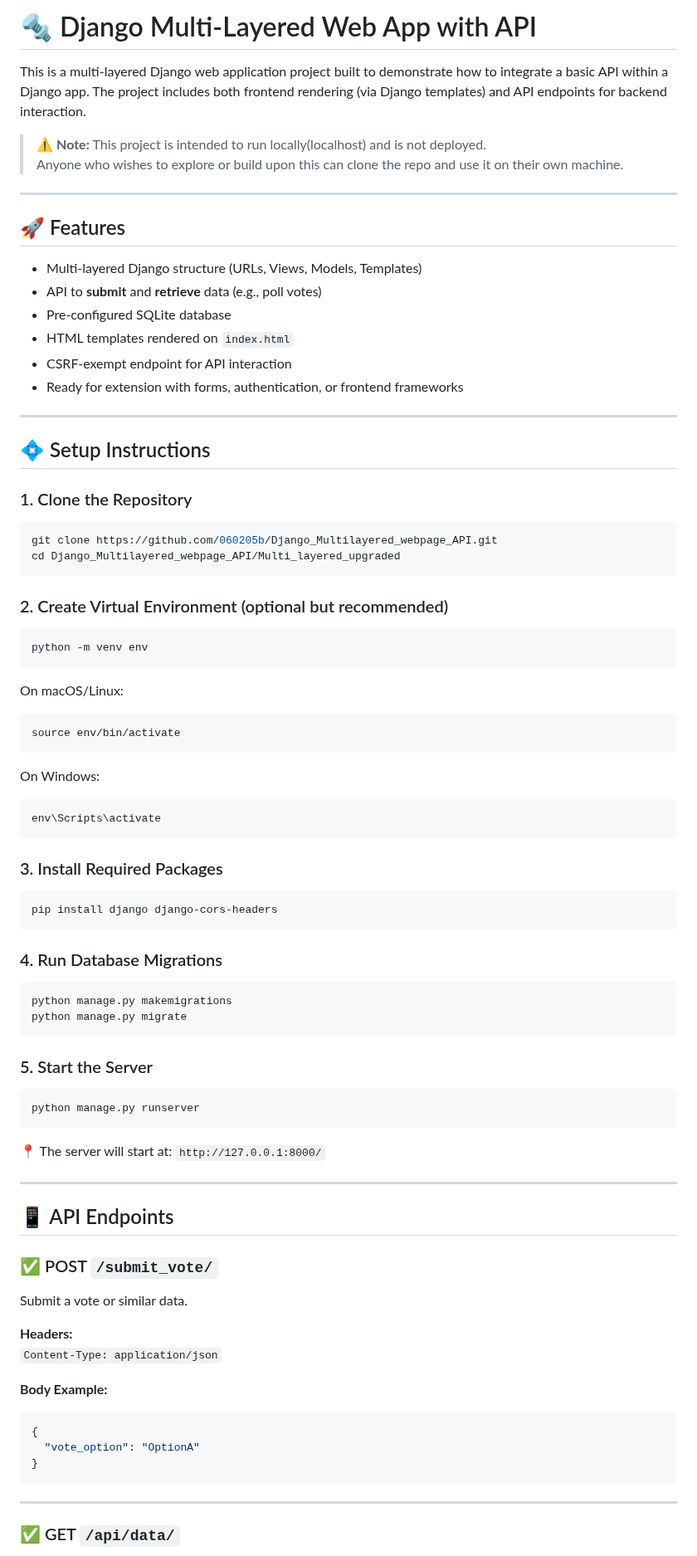
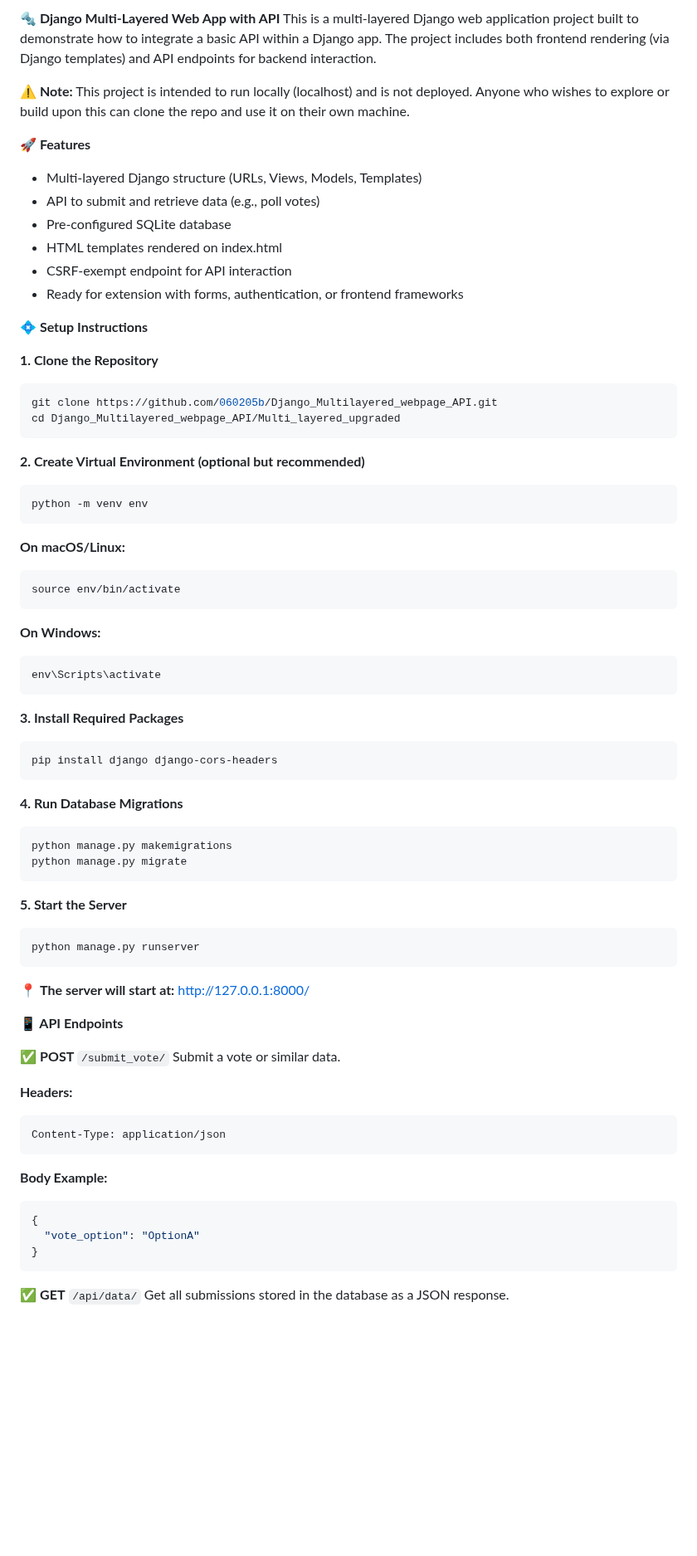
Before and after one commit to 060205b/Django_Multilayered_webpage_API, a Markdown page: README.md, the part around one of its changes. Shown at 83% size. Rendered like a GitHub page; blank space fills up the shorter version.

````diff
--- a/README.md
+++ b/README.md
@@ -1,71 +1,65 @@
-# 🔩 Django Multi-Layered Web App with API
-
+**🔩 Django Multi-Layered Web App with API**
 This is a multi-layered Django web application project built to demonstrate how to integrate a basic API within a Django app. The project includes both frontend rendering (via Django templates) and API endpoints for backend interaction.
 
-> ⚠️ **Note:** This project is intended to run locally(localhost) and is not deployed.
+**⚠️ Note:** This project is intended to run locally (localhost) and is not deployed.
 Anyone who wishes to explore or build upon this can clone the repo and use it on their own machine.
 
----
-
-## 🚀 Features
-
+**🚀 Features**
 - Multi-layered Django structure (URLs, Views, Models, Templates)
-- API to **submit** and **retrieve** data (e.g., poll votes)
+- API to submit and retrieve data (e.g., poll votes)
 - Pre-configured SQLite database
-- HTML templates rendered on `index.html`
+- HTML templates rendered on index.html
 - CSRF-exempt endpoint for API interaction
 - Ready for extension with forms, authentication, or frontend frameworks
 
----
+**💠 Setup Instructions**
 
-## 💠 Setup Instructions
-
-### 1. Clone the Repository
+**1. Clone the Repository**
 ```bash
 git clone https://github.com/060205b/Django_Multilayered_webpage_API.git
 cd Django_Multilayered_webpage_API/Multi_layered_upgraded
 ```
 
-### 2. Create Virtual Environment (optional but recommended)
+**2. Create Virtual Environment (optional but recommended)**
 ```bash
 python -m venv env
 ```
-On macOS/Linux:
+**On macOS/Linux:**
 ```bash
 source env/bin/activate
 ```
-On Windows:
+**On Windows:**
 ```bash
 env\Scripts\activate
 ```
 
-### 3. Install Required Packages
+**3. Install Required Packages**
 ```bash
 pip install django django-cors-headers
 ```
 
-### 4. Run Database Migrations
+**4. Run Database Migrations**
 ```bash
 python manage.py makemigrations
 python manage.py migrate
 ```
 
-### 5. Start the Server
+**5. Start the Server**
 ```bash
 python manage.py runserver
 ```
 
-📍 The server will start at: `http://127.0.0.1:8000/`
+📍 **The server will start at:** [http://127.0.0.1:8000/](http://127.0.0.1:8000/)
 
----
+**📱 API Endpoints**
 
-## 📱 API Endpoints
-
-### ✅ POST `/submit_vote/`
+✅ **POST** `/submit_vote/`
 Submit a vote or similar data.
 
 **Headers:**
-`Content-Type: application/json`
+```http
+Content-Type: application/json
+```
 
 **Body Example:**
 ```json
@@ -74,8 +68,6 @@ Submit a vote or similar data.
 }
 ```
 
----
-
-### ✅ GET `/api/data/`
+✅ **GET** `/api/data/`
 Get all submissions stored in the database as a JSON response.
 
````
Also changed, not shown: other parts of README.md (+16 -23 lines).
